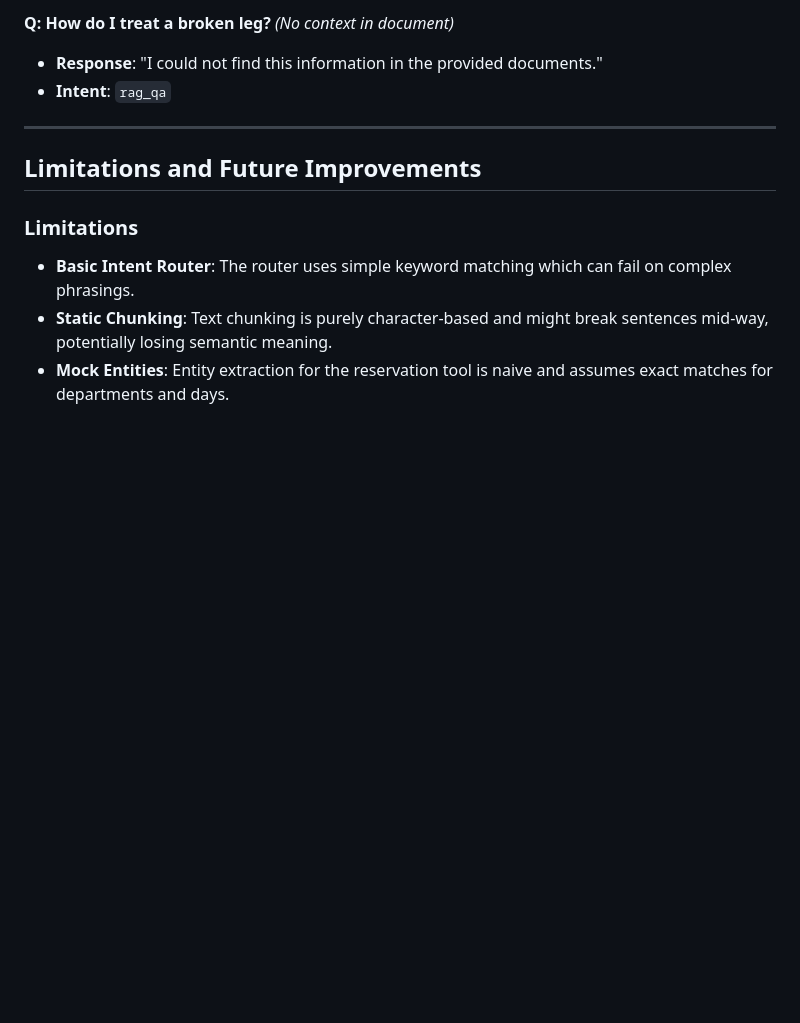
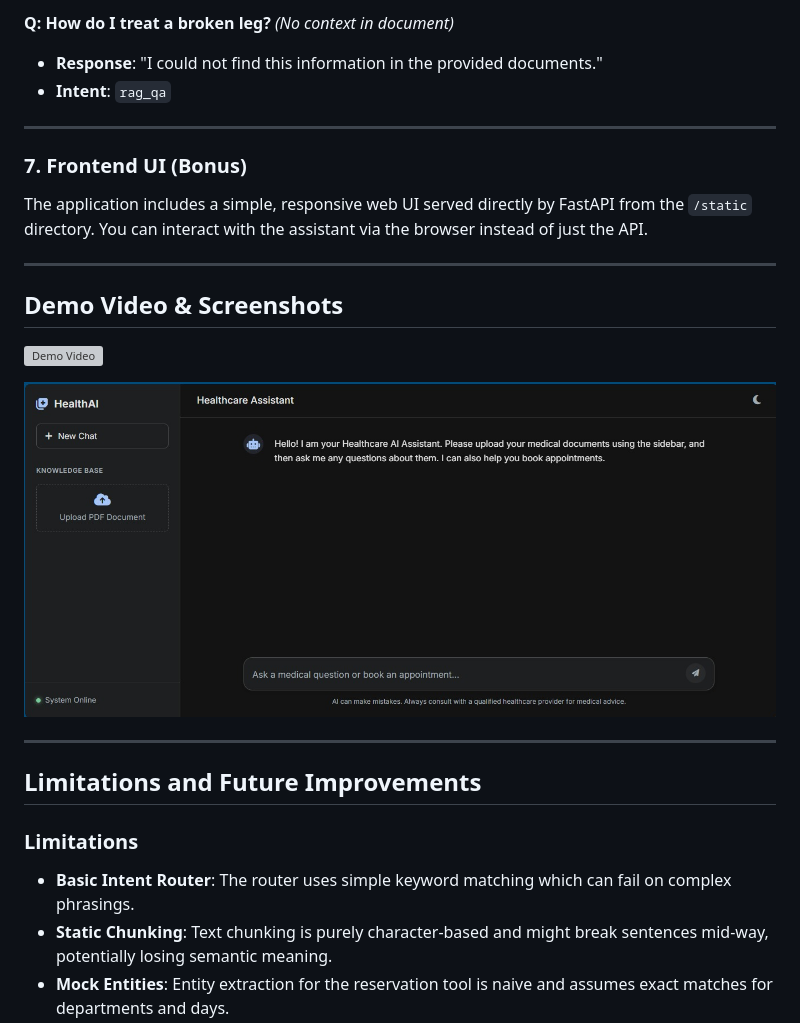
Before and after one commit to Ankush0140/healthcare-ai-assistant-rag, a Markdown page: README.md, the part around the change. Rendered like a GitHub page; pictures changed too: media/UI.jpeg (added); blank space fills up the shorter version; grey boxes are pictures that could not be loaded.

Commit message:
added video and screenshots

```diff
--- a/README.md
+++ b/README.md
@@ -131,6 +131,20 @@ curl -X POST http://localhost:8000/ask \
 
 ---
 
+### 7. Frontend UI (Bonus)
+The application includes a simple, responsive web UI served directly by FastAPI from the `/static` directory. You can interact with the assistant via the browser instead of just the API.
+
+---
+
+## Demo Video & Screenshots
+
+
+![Demo Video](media/demovideo.mp4)
+
+![Frontend UI Screenshot](media/UI.jpeg)
+
+---
+
 ## Limitations and Future Improvements
 
 ### Limitations
```
Also changed, not shown: media/Architecture_diagram.png (added), 1 other file.
